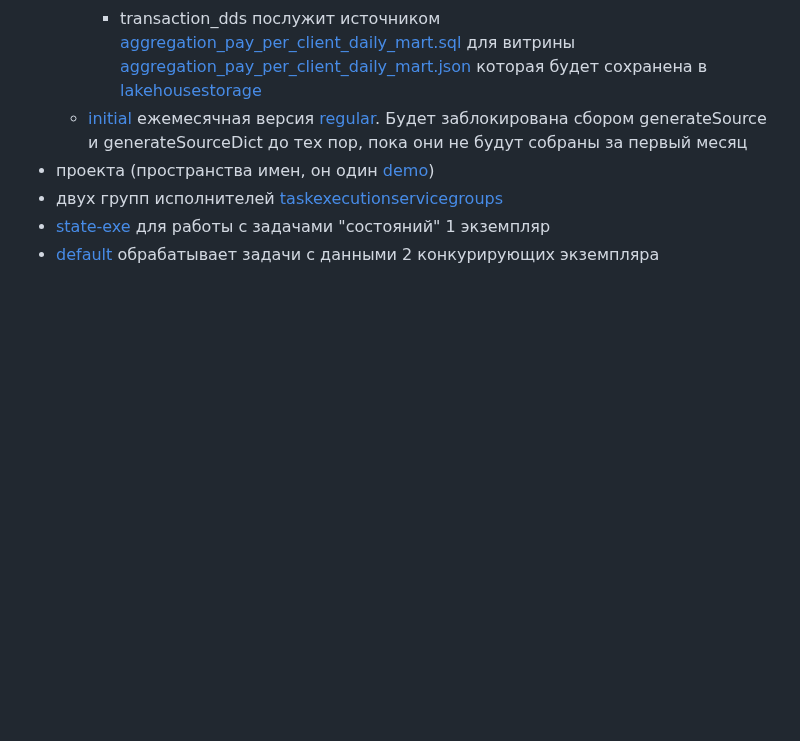
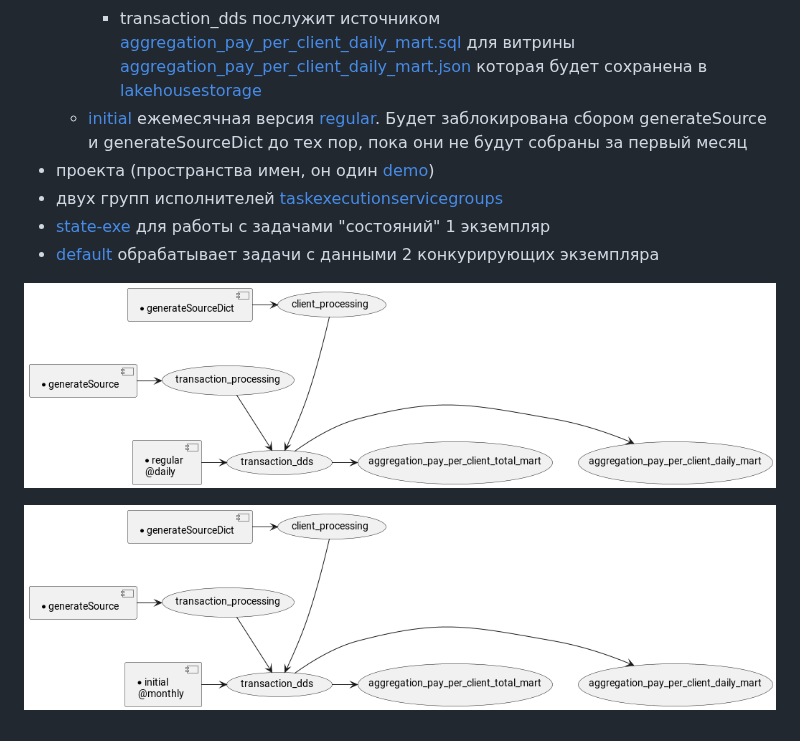
Before and after one commit to zaytsevdmitry/lakehouse, a Markdown page: demo/README.md, the part around the change. GitHub-like rendering; pictures changed too: demo/uml/initial.png (added), demo/uml/regular.png (added); blank space fills up the shorter version.

Commit message:
Docs for demo scenario

```diff
--- a/demo/README.md
+++ b/demo/README.md
@@ -79,3 +79,7 @@ docker container rm scheduler-svc
 -  двух групп исполнителей [taskexecutionservicegroups](conf/taskexecutionservicegroups)
   - [state-exe](conf/taskexecutionservicegroups/state-exe.json) для работы с задачами "состояний" 1 экземпляр
   - [default](conf/taskexecutionservicegroups/default.json) обрабатывает задачи с данными 2 конкурирующих экземпляра
+
+![regular.png](uml/regular.png)
+
+![initial.png](uml/initial.png)
```
Also changed, not shown: 2 other files.
